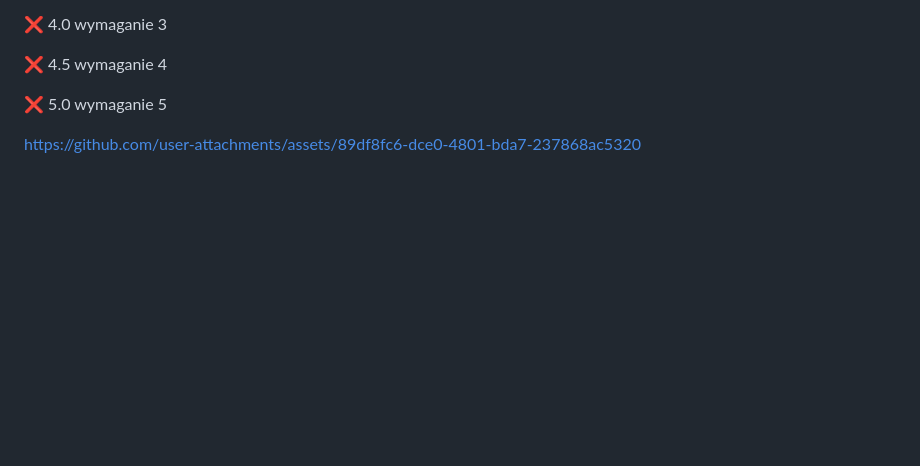
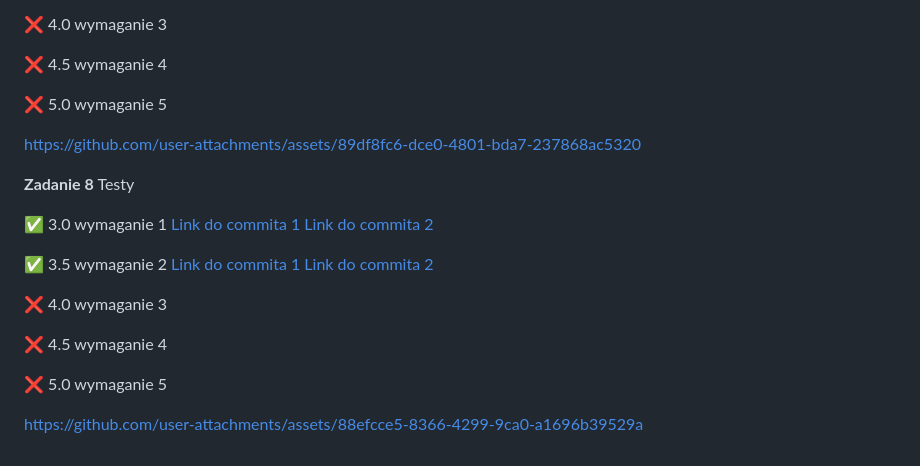
Before and after one commit to Janszczyrek/object_design, a Markdown page: README.md, the part around the change. GitHub-like rendering; blank space fills up the shorter version.

```diff
--- a/README.md
+++ b/README.md
@@ -123,3 +123,20 @@ https://github.com/user-attachments/assets/f4d5670e-59d4-4a28-b8df-2df29d446a6a
 
 
 https://github.com/user-attachments/assets/89df8fc6-dce0-4801-bda7-237868ac5320
+
+
+**Zadanie 8** Testy
+
+:white_check_mark: 3.0 wymaganie 1 [Link do commita 1](https://github.com/Janszczyrek/object_design/commit/0051c841361cecb4bb97c4615fa26aabf2ae7e66) [Link do commita 2](https://github.com/Janszczyrek/object_design/commit/ac686e258611a4650899b3aa865399e5ffcc0e14)
+
+:white_check_mark: 3.5 wymaganie 2 [Link do commita 1](https://github.com/Janszczyrek/object_design/commit/0051c841361cecb4bb97c4615fa26aabf2ae7e66) [Link do commita 2](https://github.com/Janszczyrek/object_design/commit/ac686e258611a4650899b3aa865399e5ffcc0e14)
+
+
+:x: 4.0 wymaganie 3
+
+:x: 4.5 wymaganie 4
+
+:x: 5.0 wymaganie 5
+
+
+https://github.com/user-attachments/assets/88efcce5-8366-4299-9ca0-a1696b39529a
```
